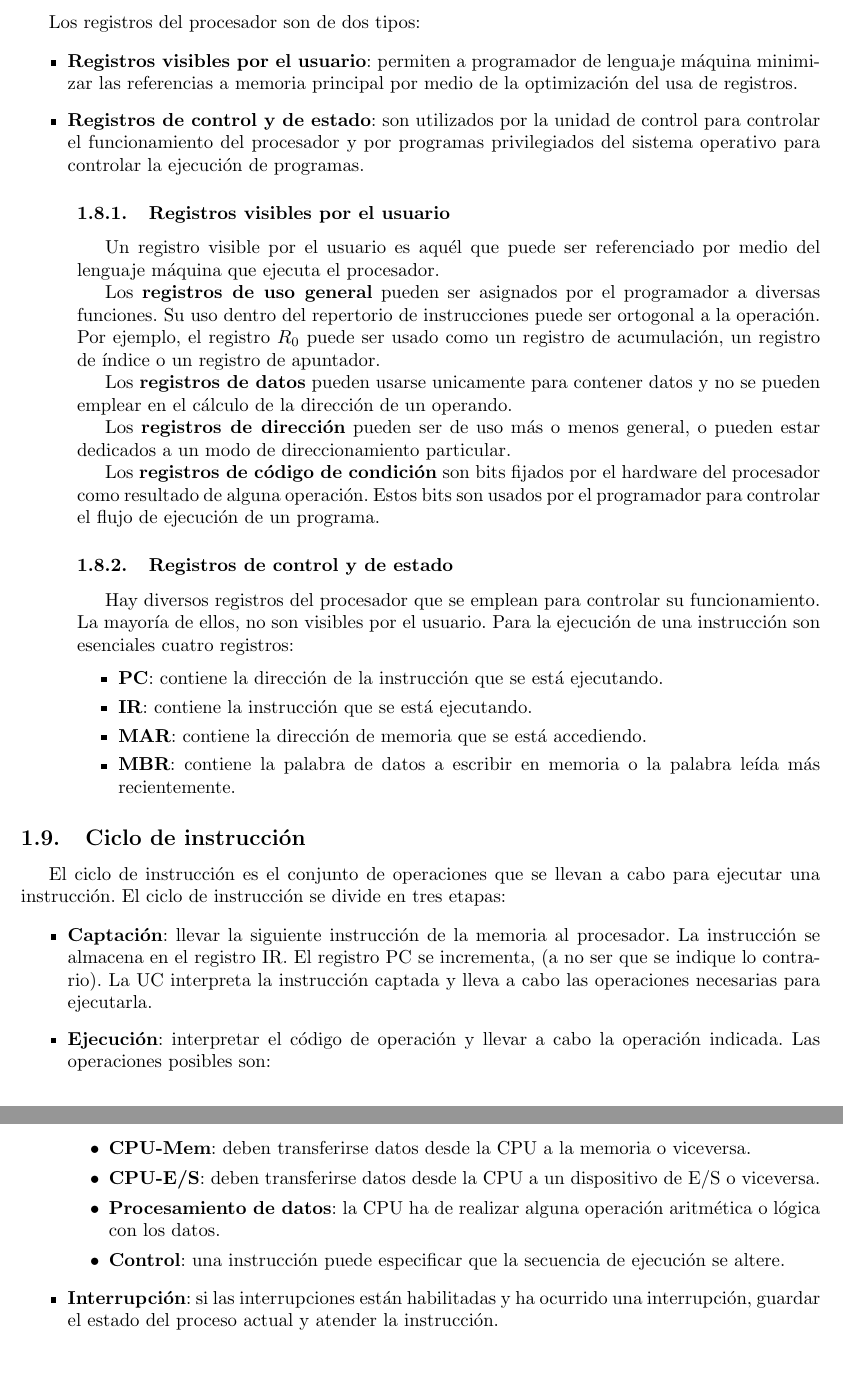
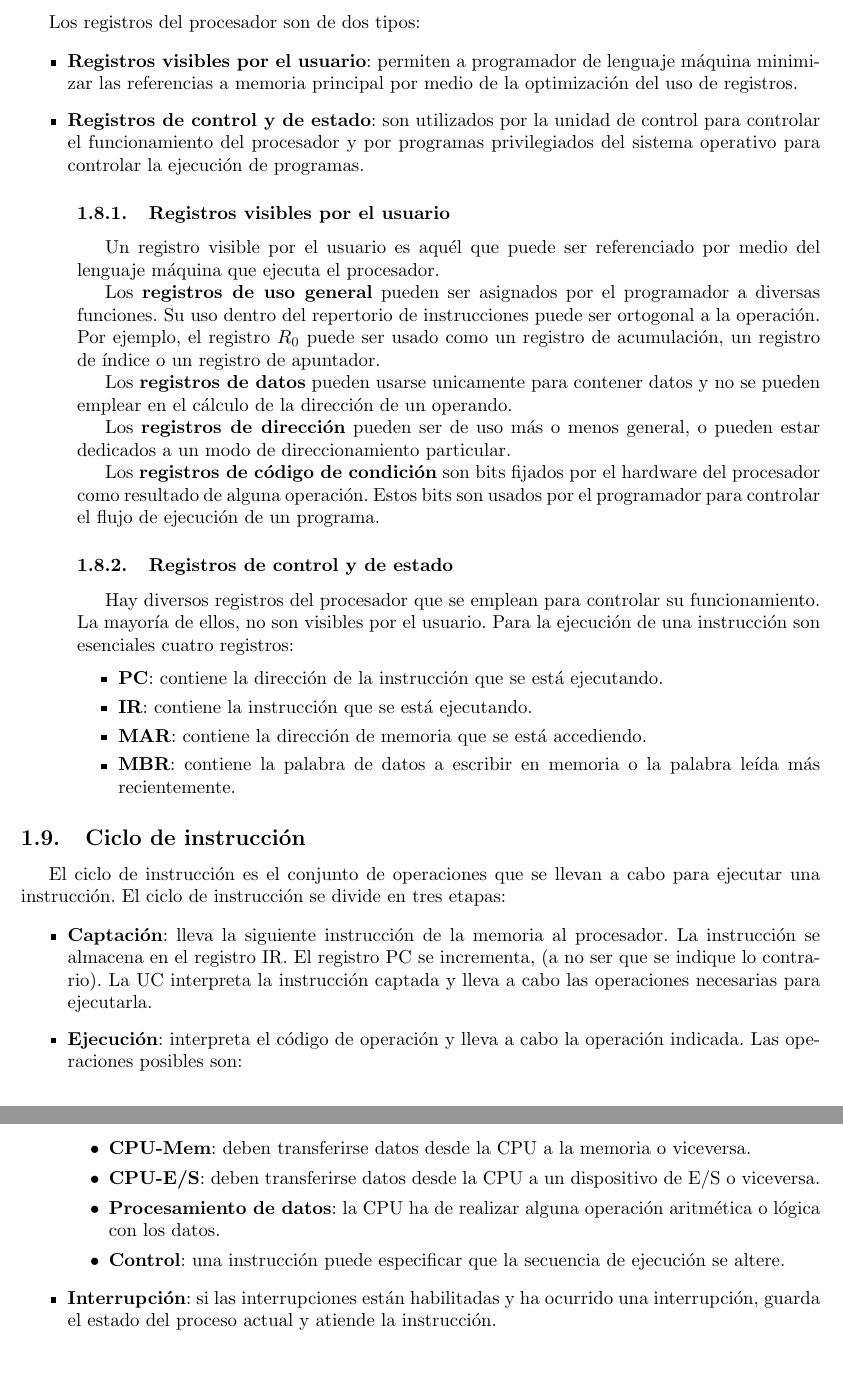
Before and after one commit to ivanpolanis/I105-CAC, a LaTeX document (apuntes/main.tex, which reads apuntes/01_introduccion_arquitectura_computadoras.tex): two parts of pages 9 and 10 of 22, joined at a grey line, cut so that both start at the same text. Compiled offline with pdfLaTeX.

Commit message:
arreglando tipeo

```diff
--- a/apuntes/01_introduccion_arquitectura_computadoras.tex
+++ b/apuntes/01_introduccion_arquitectura_computadoras.tex
@@ -225,7 +222,7 @@ Para comprender la organización del procesador, consideremos los requisitos que
 Los registros del procesador son de dos tipos:
 
 \begin{itemize}
-  \item \textbf{Registros visibles por el usuario}: permiten a programador de lenguaje máquina minimizar las referencias a memoria principal por medio de la optimización del usa de registros.
+  \item \textbf{Registros visibles por el usuario}: permiten a programador de lenguaje máquina minimizar las referencias a memoria principal por medio de la optimización del uso de registros.
   \item \textbf{Registros de control y de estado}: son utilizados por la unidad de control para controlar el funcionamiento del procesador y por programas privilegiados del sistema operativo para controlar la ejecución de programas.
 \end{itemize}
 
@@ -259,13 +256,13 @@ Los registros del procesador son de dos tipos:
 El ciclo de instrucción es el conjunto de operaciones que se llevan a cabo para ejecutar una instrucción. El ciclo de instrucción se divide en tres etapas:
 
 \begin{itemize}
-  \item \textbf{Captación}: llevar la siguiente instrucción de la memoria al procesador. La instrucción se almacena en el registro IR.\@ El registro PC se incrementa, (a no ser que se indique lo contrario). La UC interpreta la instrucción captada y lleva a cabo las operaciones necesarias para ejecutarla.
-  \item \textbf{Ejecución}: interpretar el código de operación y llevar a cabo la operación indicada. Las operaciones posibles son:
+  \item \textbf{Captación}: lleva la siguiente instrucción de la memoria al procesador. La instrucción se almacena en el registro IR.\@ El registro PC se incrementa, (a no ser que se indique lo contrario). La UC interpreta la instrucción captada y lleva a cabo las operaciones necesarias para ejecutarla.
+  \item \textbf{Ejecución}: interpreta el código de operación y lleva a cabo la operación indicada. Las operaciones posibles son:
   \begin{itemize}
     \item \textbf{CPU-Mem}: deben transferirse datos desde la CPU a la memoria o viceversa.
     \item \textbf{CPU-E/S}: deben transferirse datos desde la CPU a un dispositivo de E/S o viceversa.
     \item \textbf{Procesamiento de datos}: la CPU ha de realizar alguna operación aritmética o lógica con los datos.
     \item \textbf{Control}: una instrucción puede especificar que la secuencia de ejecución se altere.
   \end{itemize}
-  \item \textbf{Interrupción}: si las interrupciones están habilitadas y ha ocurrido una interrupción, guardar el estado del proceso actual y atender la instrucción.
+  \item \textbf{Interrupción}: si las interrupciones están habilitadas y ha ocurrido una interrupción, guarda el estado del proceso actual y atiende la instrucción.
 \end{itemize}
```
Also changed, not shown: apuntes/01_introduccion_arquitectura_computadoras.tex (15 more changed lines).
